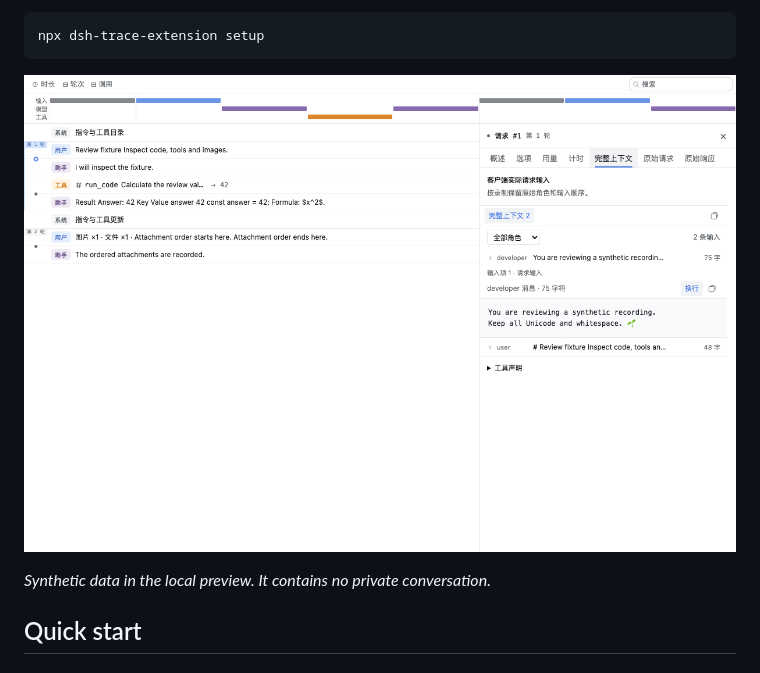
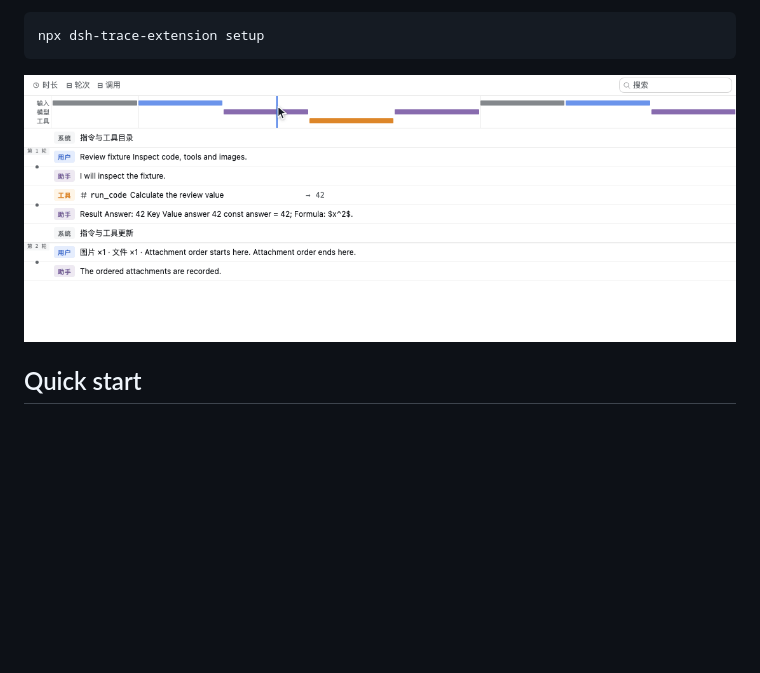
Before and after one commit to xz1220/dsh-trace-plugin, a Markdown page: README.md, the part around the change. Rendered like a GitHub page; pictures changed too: docs/images/trace-viewer.gif (added); blank space fills up the shorter version.

Commit message:
docs: show the trace viewer in motion
Co-Authored-By: Codex <noreply@openai.com>

````diff
--- a/README.md
+++ b/README.md
@@ -14,9 +14,7 @@ Bring the DeepSeek Harness (DSH) timeline, execution ledger, and detail inspecto
 npx dsh-trace-extension setup
 ```
 
-![Codex Trace timeline, execution ledger, and detail inspector](docs/images/trace-viewer.png)
-
-_Synthetic data in the local preview. It contains no private conversation._
+![Codex Trace timeline, execution ledger, and detail inspector](docs/images/trace-viewer.gif)
 
 ## Quick start
 
````
Also changed, not shown: README.zh-CN.md (+1 -3 lines).
